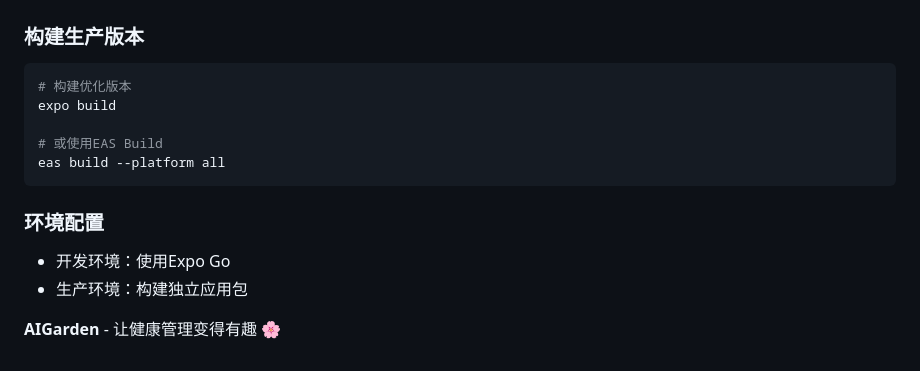
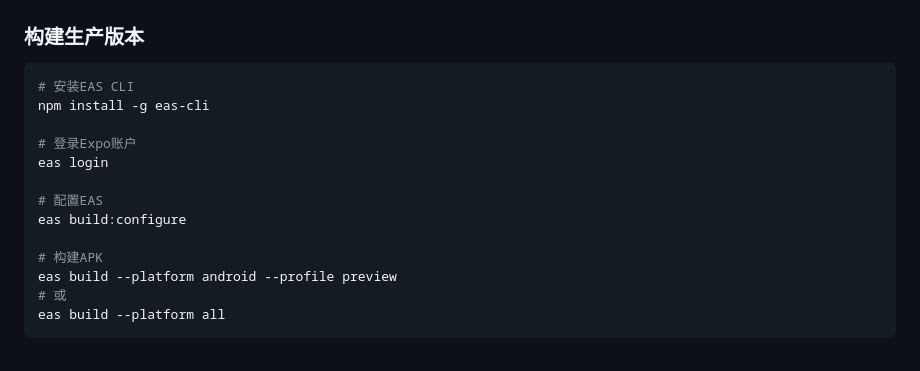
Before and after one commit to huiying1212/PixelGarden, a Markdown page: README.md, the part around the change. Drawn GitHub-style.

Commit message:
修改readme

````diff
--- a/README.md
+++ b/README.md
@@ -135,16 +135,17 @@ app/
 
 ### 构建生产版本
 ```bash
-# 构建优化版本
-expo build
+# 安装EAS CLI
+npm install -g eas-cli
 
-# 或使用EAS Build
+# 登录Expo账户
+eas login
+
+# 配置EAS
+eas build:configure
+
+# 构建APK
+eas build --platform android --profile preview
+# 或
 eas build --platform all
 ```
-
-### 环境配置
-- 开发环境：使用Expo Go
-- 生产环境：构建独立应用包
-
-
-**AIGarden** - 让健康管理变得有趣 🌸
````
